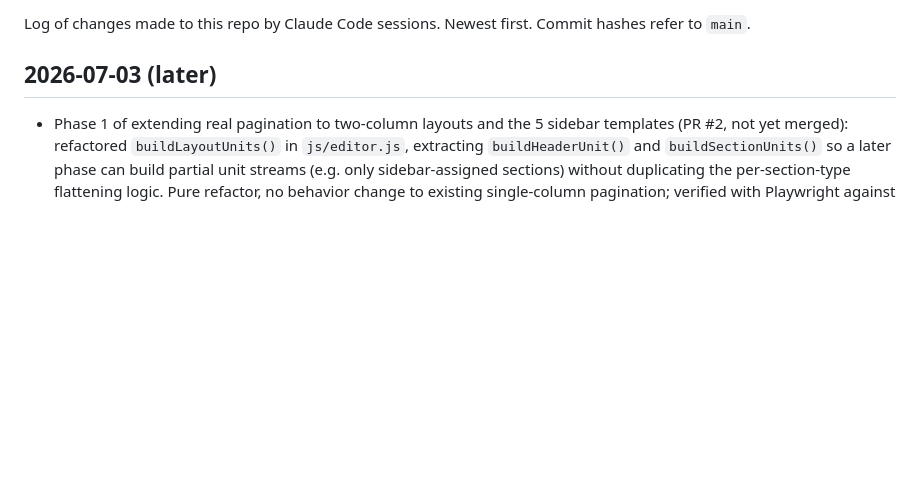
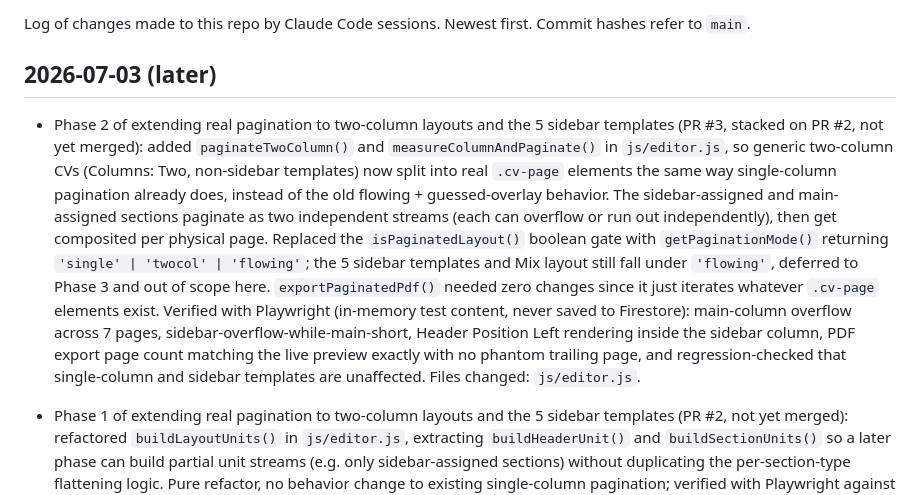
Before and after one commit to Es0sA/cascv, a Markdown page: CHANGELOG.md, the part around the change. Drawn GitHub-style; blank space fills up the shorter version.

Commit message:
Log Phase 2 pagination work in CHANGELOG
Co-Authored-By: Claude Sonnet 5 <noreply@anthropic.com>
Claude-Session: https://claude.ai/code/session_01U6rFn6F2YxoeTTunGfjc4J

```diff
--- a/CHANGELOG.md
+++ b/CHANGELOG.md
@@ -4,6 +4,27 @@ Log of changes made to this repo by Claude Code sessions. Newest first.
 Commit hashes refer to `main`.
 
 ## 2026-07-03 (later)
+
+- Phase 2 of extending real pagination to two-column layouts and the 5
+  sidebar templates (PR #3, stacked on PR #2, not yet merged): added
+  `paginateTwoColumn()` and `measureColumnAndPaginate()` in
+  `js/editor.js`, so generic two-column CVs (Columns: Two, non-sidebar
+  templates) now split into real `.cv-page` elements the same way
+  single-column pagination already does, instead of the old flowing +
+  guessed-overlay behavior. The sidebar-assigned and main-assigned
+  sections paginate as two independent streams (each can overflow or run
+  out independently), then get composited per physical page. Replaced
+  the `isPaginatedLayout()` boolean gate with `getPaginationMode()`
+  returning `'single' | 'twocol' | 'flowing'`; the 5 sidebar templates and
+  Mix layout still fall under `'flowing'`, deferred to Phase 3 and out of
+  scope here. `exportPaginatedPdf()` needed zero changes since it just
+  iterates whatever `.cv-page` elements exist. Verified with Playwright
+  (in-memory test content, never saved to Firestore): main-column
+  overflow across 7 pages, sidebar-overflow-while-main-short, Header
+  Position Left rendering inside the sidebar column, PDF export page
+  count matching the live preview exactly with no phantom trailing page,
+  and regression-checked that single-column and sidebar templates are
+  unaffected. Files changed: `js/editor.js`.
 
 - Phase 1 of extending real pagination to two-column layouts and the 5
   sidebar templates (PR #2, not yet merged): refactored
```
